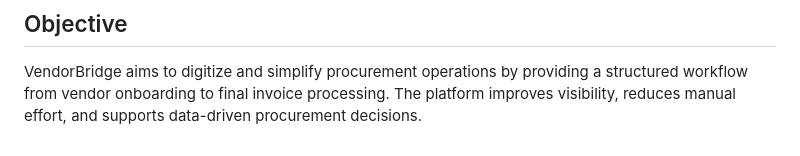
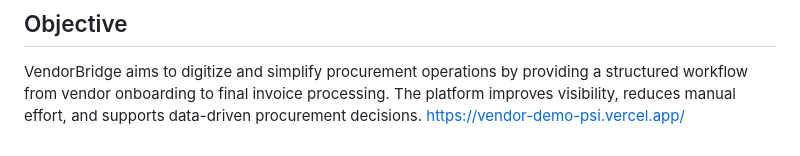
Before and after one commit to SavaniDevarsh/VendorBridge, a Markdown page: README.md, the part around the change. Drawn GitHub-style.

```diff
--- a/README.md
+++ b/README.md
@@ -116,3 +116,4 @@ VendorBridge is a vendor and procurement management platform designed to streaml
 ## Objective
 
 VendorBridge aims to digitize and simplify procurement operations by providing a structured workflow from vendor onboarding to final invoice processing. The platform improves visibility, reduces manual effort, and supports data-driven procurement decisions.
+https://vendor-demo-psi.vercel.app/
```
